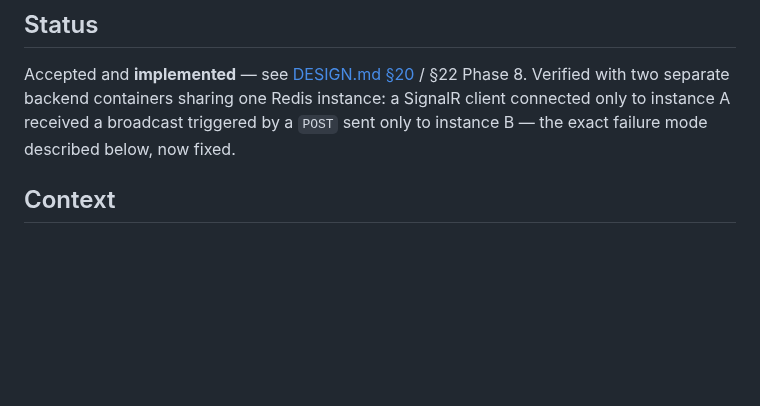
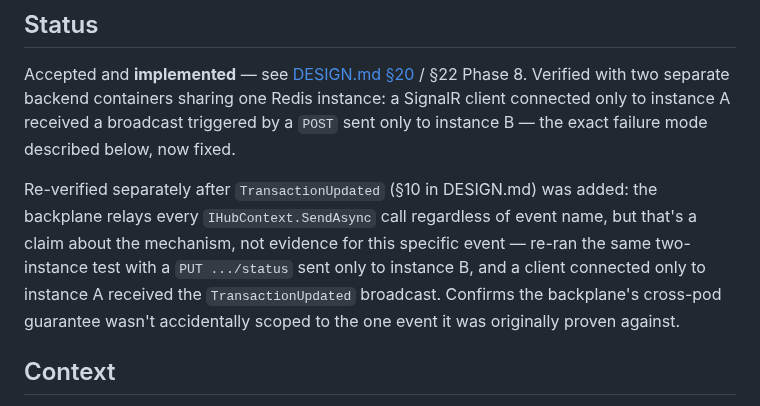
Before and after one commit to tehila1985/real-time-financial-monitor, a Markdown page: docs/adr/0001-distributed-sync-redis-backplane.md, the part around the change. Rendered like a GitHub page; blank space fills up the shorter version.

```diff
--- a/docs/adr/0001-distributed-sync-redis-backplane.md
+++ b/docs/adr/0001-distributed-sync-redis-backplane.md
@@ -2,6 +2,8 @@
 
 ## Status
 Accepted and **implemented** — see [DESIGN.md §20](../DESIGN.md#20-distributed-architecture) / §22 Phase 8. Verified with two separate backend containers sharing one Redis instance: a SignalR client connected only to instance A received a broadcast triggered by a `POST` sent only to instance B — the exact failure mode described below, now fixed.
+
+Re-verified separately after `TransactionUpdated` (§10 in DESIGN.md) was added: the backplane relays every `IHubContext.SendAsync` call regardless of event name, but that's a claim about the mechanism, not evidence for this specific event — re-ran the same two-instance test with a `PUT .../status` sent only to instance B, and a client connected only to instance A received the `TransactionUpdated` broadcast. Confirms the backplane's cross-pod guarantee wasn't accidentally scoped to the one event it was originally proven against.
 
 ## Context
 The backend is designed to be deployed as multiple replicas (pods) behind a Kubernetes Service (see `k8s/backend-deployment.yaml`, `replicas: 2`). Each pod runs its own independent SignalR server instance with its own in-memory connection registry.
```
Also changed, not shown: docs/DESIGN.md (+6 -0 lines), docs/screenshots/monitor.png.
